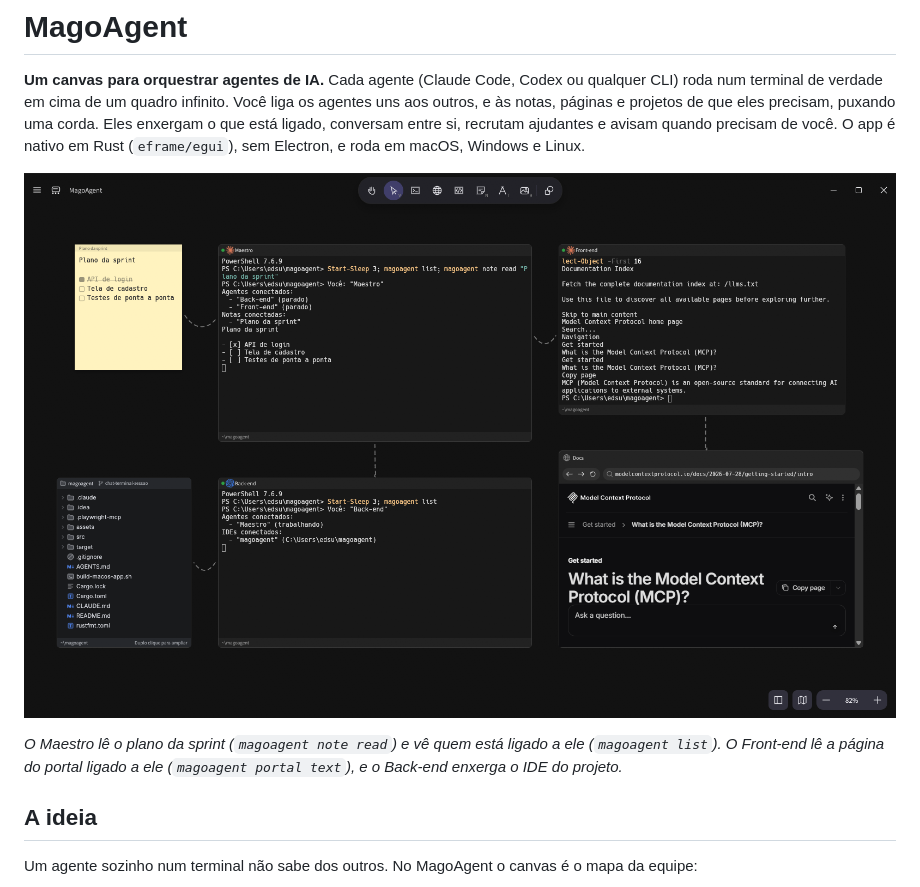
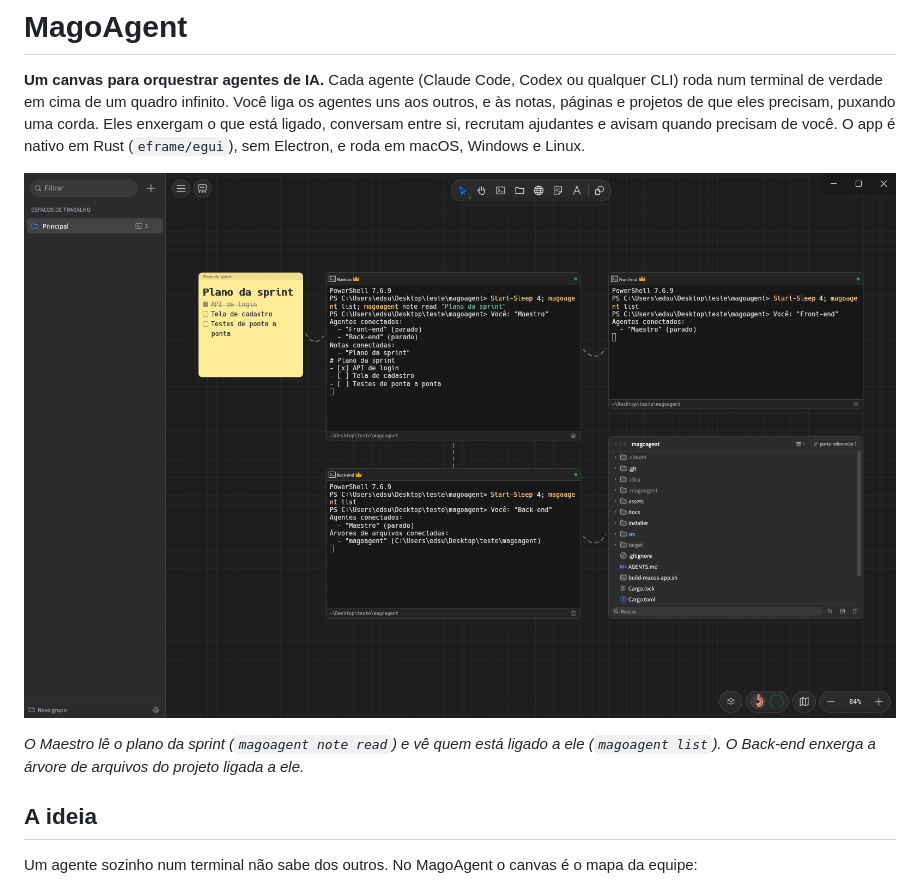
Before and after one commit to edsuuu/magoagent, a Markdown page: README.md, the part around one of its changes. Rendered like a GitHub page; pictures changed too: docs/canvas.png.

```diff
--- a/README.md
+++ b/README.md
@@ -10,7 +10,6 @@ conversam entre si, recrutam ajudantes e avisam quando precisam de você. O app
 
 *O Maestro lê o plano da sprint (`magoagent note read`) e vê quem está ligado a ele
-(`magoagent list`). O Front-end lê a página do portal ligado a ele (`magoagent portal text`), e o
-Back-end enxerga o IDE do projeto.*
+(`magoagent list`). O Back-end enxerga a árvore de arquivos do projeto ligada a ele.*
 
 ## A ideia
 
```
Also changed, not shown: other parts of README.md (+9 -10 lines), docs/agentes.png, docs/arvore.png (added), docs/ide.png (deleted).
